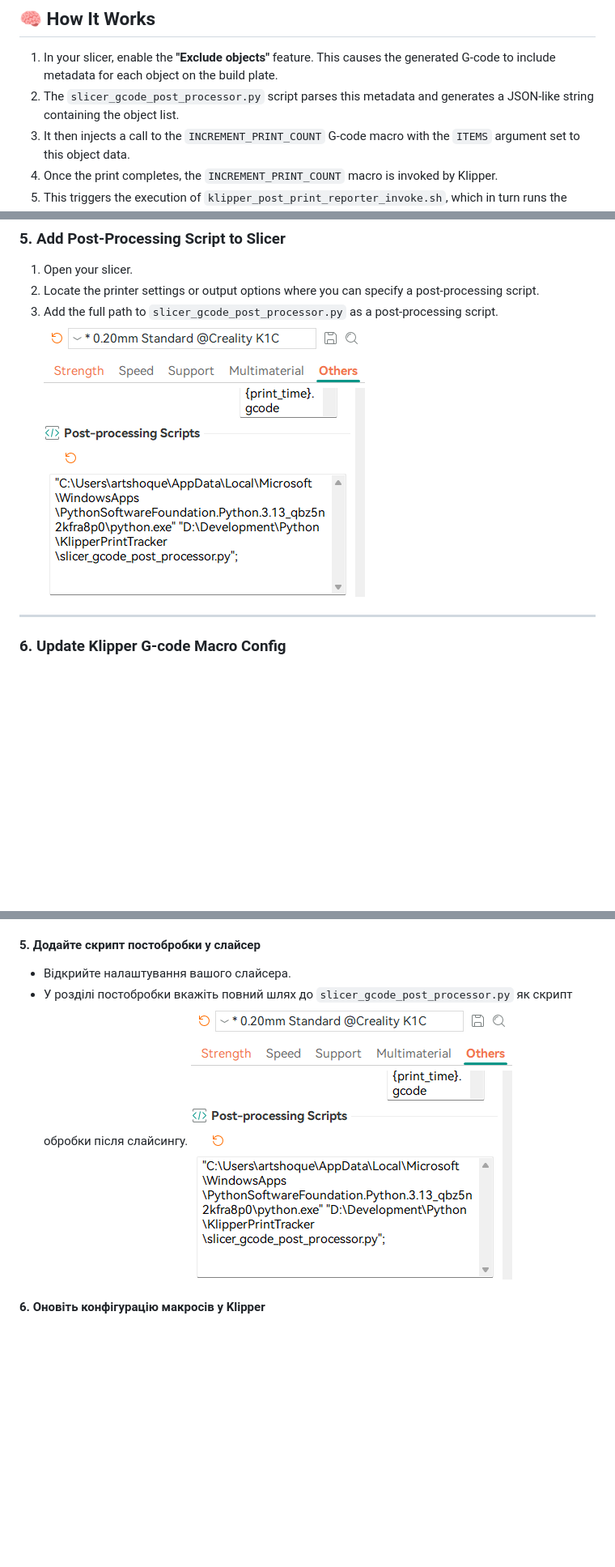
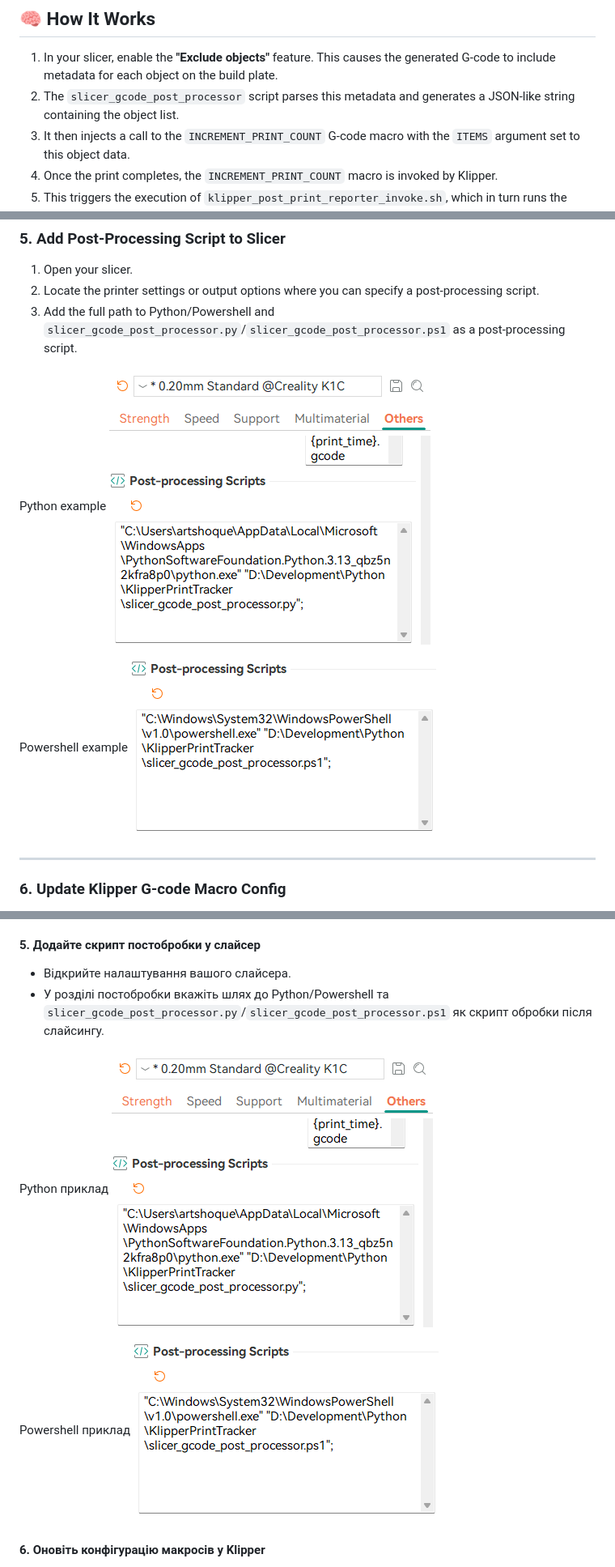
Before and after one commit to currentlib/KlipperPrintTracker, a Markdown page: README.md, 3 parts joined by grey strips. Shown at 81% size. Rendered like a GitHub page; pictures changed too: img/slicer_post_processing_sample_ps.png (added); blank space fills up the shorter version.

Commit message:
Powershell script update.

```diff
--- a/README.md
+++ b/README.md
@@ -9,7 +9,7 @@ This project provides a set of scripts to automate reporting of 3D print job dat
 ## 🧠 How It Works
 
 1. In your slicer, enable the **"Exclude objects"** feature. This causes the generated G-code to include metadata for each object on the build plate.
-2. The `slicer_gcode_post_processor.py` script parses this metadata and generates a JSON-like string containing the object list.
+2. The `slicer_gcode_post_processor` script parses this metadata and generates a JSON-like string containing the object list.
 3. It then injects a call to the `INCREMENT_PRINT_COUNT` G-code macro with the `ITEMS` argument set to this object data.
 4. Once the print completes, the `INCREMENT_PRINT_COUNT` macro is invoked by Klipper.
 5. This triggers the execution of `klipper_post_print_reporter_invoke.sh`, which in turn runs the `klipper_post_print_reporter.py` script.
@@ -86,8 +84,15 @@ Place the following files in a suitable directory on your Klipper host (e.g., `/
 
 1. Open your slicer.
 2. Locate the printer settings or output options where you can specify a post-processing script.
-3. Add the full path to `slicer_gcode_post_processor.py` as a post-processing script.
-![Example of Post-processing script setup.](/img/slicer_post_processing_sample.png)
+3. Add the full path to Python/Powershell and `slicer_gcode_post_processor.py`/`slicer_gcode_post_processor.ps1` as a post-processing script.
+
+Python example
+![Example of Post-processing python script setup.](/img/slicer_post_processing_sample.png)
+
+Powershell example
+![Example of Post-processing powershell script setup.](/img/slicer_post_processing_sample_ps.png)
+
+
 ---
 
 ### 6. Update Klipper G-code Macro Config
@@ -212,8 +215,13 @@ Ensure they match your file locations and that the Web App URL is correctly conf
 #### 5. Додайте скрипт постобробки у слайсер
 
 - Відкрийте налаштування вашого слайсера.
-- У розділі постобробки вкажіть повний шлях до `slicer_gcode_post_processor.py` як скрипт обробки після слайсингу.
-![Example of Post-processing script setup.](/img/slicer_post_processing_sample.png)
+- У розділі постобробки вкажіть шлях до Python/Powershell та `slicer_gcode_post_processor.py`/`slicer_gcode_post_processor.ps1` як скрипт обробки після слайсингу.
+
+Python приклад
+![Example of Post-processing python script setup.](/img/slicer_post_processing_sample.png)
+
+Powershell приклад
+![Example of Post-processing powershell script setup.](/img/slicer_post_processing_sample_ps.png)
 
 #### 6. Оновіть конфігурацію макросів у Klipper
 
```
Also changed, not shown: other parts of README.md (+2 -6 lines), 1 other file.
